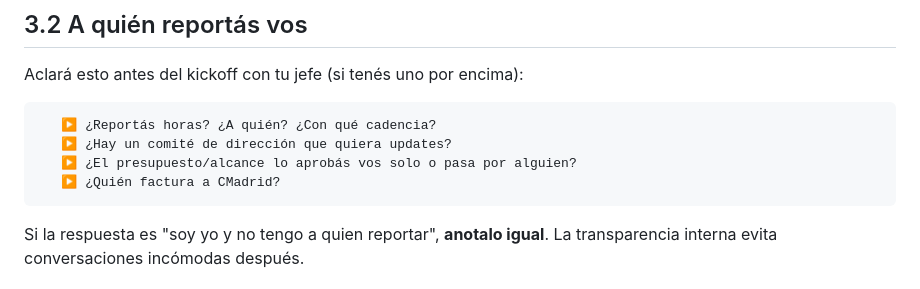
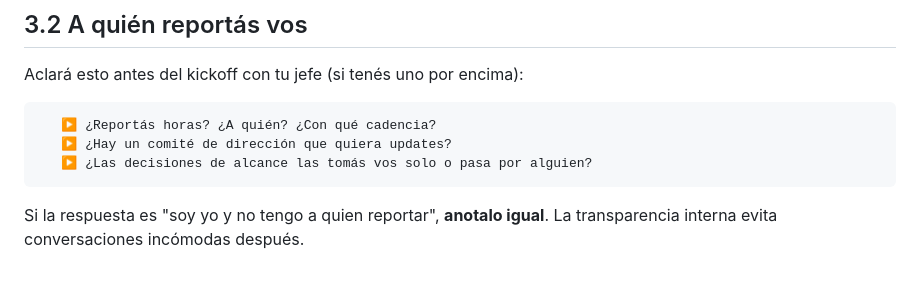
Before and after one commit to cosigein/training, a Markdown page: docs/team/antonio.md, the part around the change. Drawn GitHub-style.

Commit message:
docs(antonio): drop residual budget/billing mentions from §3.2

````diff
--- a/docs/team/antonio.md
+++ b/docs/team/antonio.md
@@ -155,8 +155,7 @@ Aclará esto antes del kickoff con tu jefe (si tenés uno por encima):
 ```
    ▶ ¿Reportás horas? ¿A quién? ¿Con qué cadencia?
    ▶ ¿Hay un comité de dirección que quiera updates?
-   ▶ ¿El presupuesto/alcance lo aprobás vos solo o pasa por alguien?
-   ▶ ¿Quién factura a CMadrid?
+   ▶ ¿Las decisiones de alcance las tomás vos solo o pasa por alguien?
 ```
 
 Si la respuesta es "soy yo y no tengo a quien reportar", **anotalo igual**. La transparencia interna evita conversaciones incómodas después.
````
